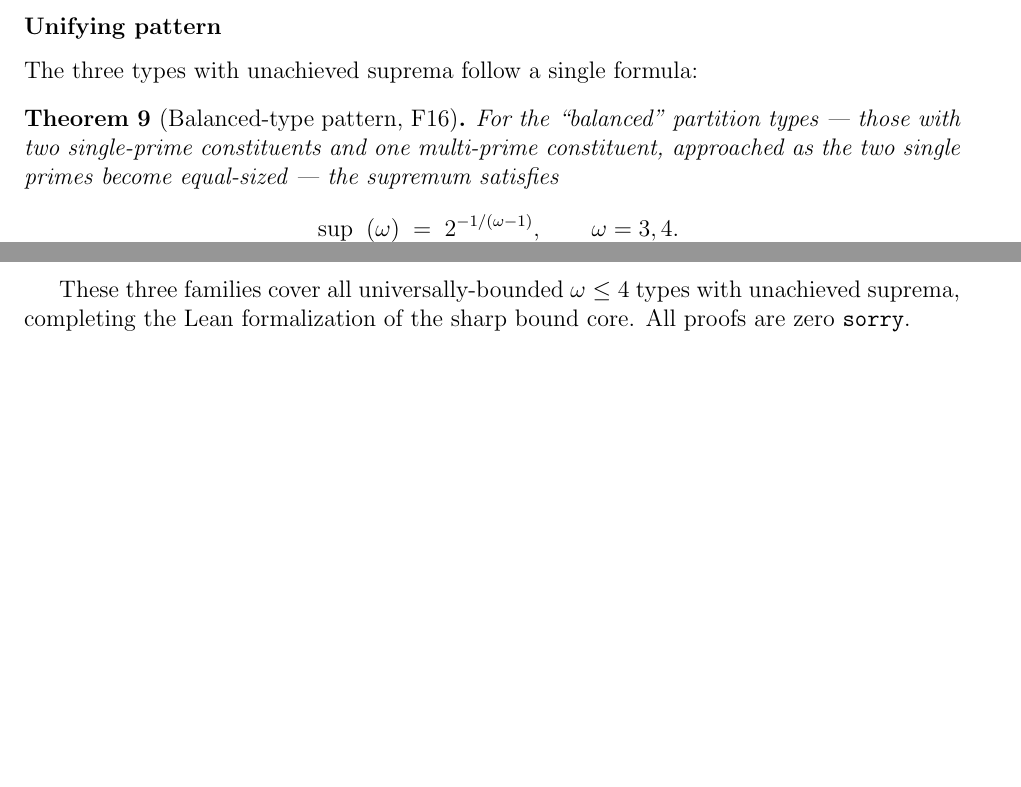
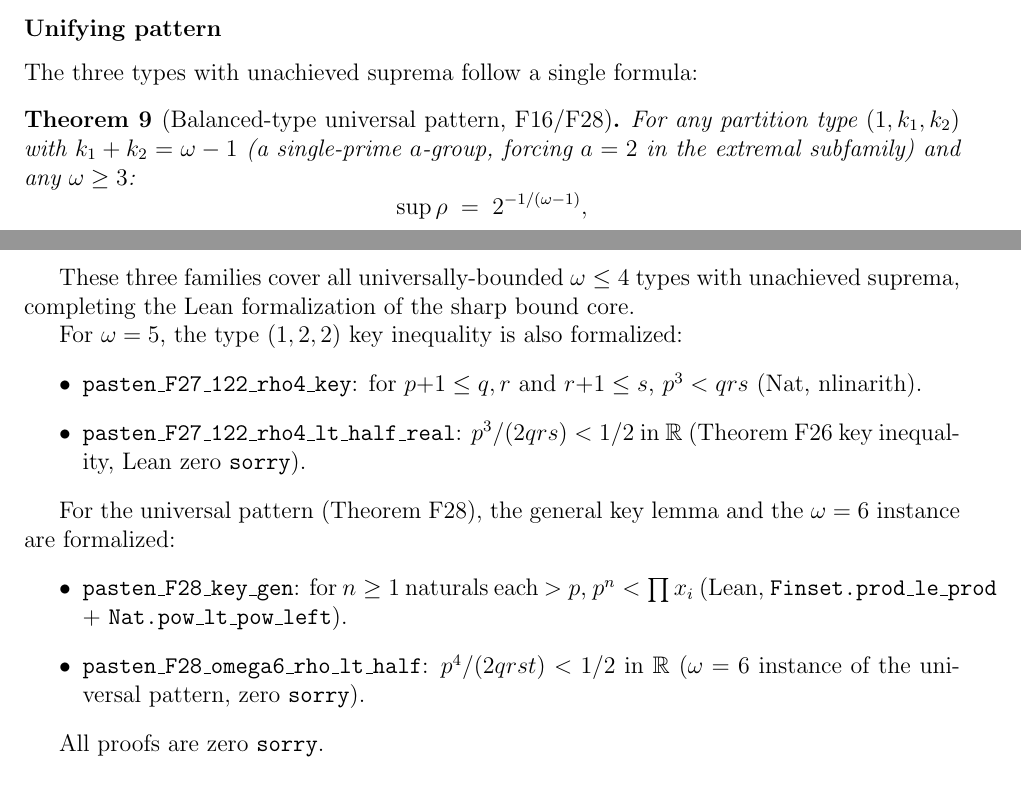
Before and after one commit to telleroutlook/abc-conjecture-verification, a LaTeX paper (papers/route-v-pasten/route-v-pasten.tex): two parts of pages 10 and 12 of 13, joined at a grey line, cut so that both start at the same text, the shorter picture padded with empty space. Compiled offline with pdfLaTeX.

Commit message:
paper: F28 universal pattern theorem for all omega>=3; F27/F28 Lean items in formalization section; conclusion updated

```diff
--- a/papers/route-v-pasten/route-v-pasten.tex
+++ b/papers/route-v-pasten/route-v-pasten.tex
@@ -608,10 +608,9 @@ $(q, q+2)$ both prime gives $\rho^2 \to q/(2q) = 1/2$, so $\rho \to 1/\sqrt{2}$.
 
 The three types with unachieved suprema follow a single formula:
 
-\begin{theorem}[Balanced-type pattern, F16]\label{thm:pattern}
-For the ``balanced'' partition types --- those with two single-prime constituents
-and one multi-prime constituent, approached as the two single primes become
-equal-sized --- the supremum satisfies
+\begin{theorem}[Balanced-type universal pattern, F16/F28]\label{thm:pattern}
+For any partition type $(1, k_1, k_2)$ with $k_1+k_2=\omega-1$ (a single-prime
+$a$-group, forcing $a=2$ in the extremal subfamily) and any $\omega \ge 3$:
 \[
-  \sup_{\text{balanced}}(\omega) \;=\; 2^{-1/(\omega-1)}, \qquad \omega = 3, 4.
+  \sup\rho \;=\; 2^{-1/(\omega-1)},
 \]
@@ -695,6 +703,24 @@ The sharp bound for the c-even subfamily of type $(1,1,2)$ (F14) has been formal
 
 These three families cover all universally-bounded $\omega \le 4$ types with
 unachieved suprema, completing the Lean formalization of the sharp bound core.
+
+For $\omega=5$, the type $(1,2,2)$ key inequality is also formalized:
+\begin{itemize}
+  \item \texttt{pasten\_F27\_122\_rho4\_key}: for $p{+}1\le q,r$ and $r{+}1\le s$,
+    $p^3 < qrs$ (Nat, nlinarith).
+  \item \texttt{pasten\_F27\_122\_rho4\_lt\_half\_real}: $p^3/(2qrs) < 1/2$ in $\mathbb{R}$
+    (Theorem~F26 key inequality, Lean zero \texttt{sorry}).
+\end{itemize}
+
+For the universal pattern (Theorem~F28), the general key lemma and the $\omega=6$
+instance are formalized:
+\begin{itemize}
+  \item \texttt{pasten\_F28\_key\_gen}: for $n \ge 1$ naturals each $> p$,
+    $p^n < \prod x_i$ (Lean, \texttt{Finset.prod\_le\_prod} + \texttt{Nat.pow\_lt\_pow\_left}).
+  \item \texttt{pasten\_F28\_omega6\_rho\_lt\_half}: $p^4/(2qrst) < 1/2$ in $\mathbb{R}$
+    ($\omega=6$ instance of the universal pattern, zero \texttt{sorry}).
+\end{itemize}
+
 All proofs are zero \texttt{sorry}.
 
 \section{Conclusion}
```
Also changed, not shown: papers/route-v-pasten/route-v-pasten.pdf, papers/route-v-pasten/route-v-pasten.tex (28 more changed lines).
